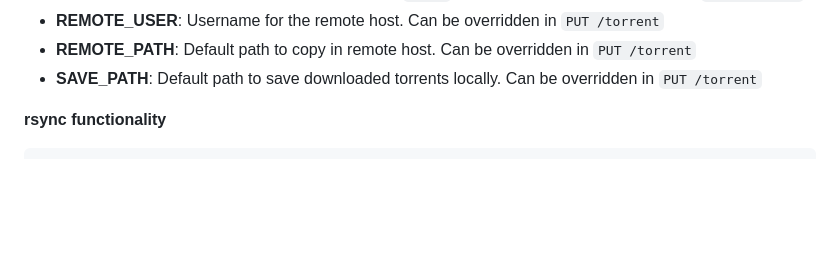
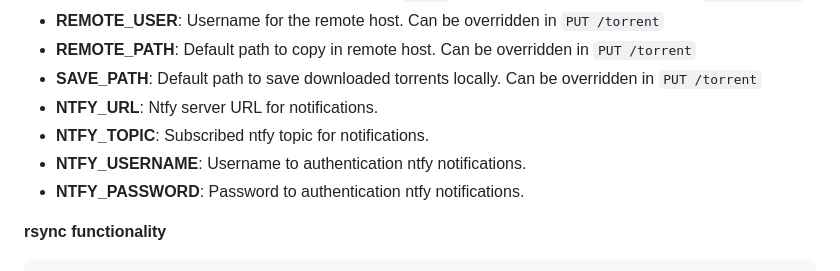
Before and after one commit to thevickypedia/RuTorrent, a Markdown page: README.md, the part around the change. Rendered like a GitHub page; blank space fills up the shorter version.

Commit message:
docs: Update README.md

````diff
--- a/README.md
+++ b/README.md
@@ -37,6 +37,10 @@ async fn main() -> std::io::Result<()> {
 - **REMOTE_USER**: Username for the remote host. Can be overridden in `PUT /torrent`
 - **REMOTE_PATH**: Default path to copy in remote host. Can be overridden in `PUT /torrent`
 - **SAVE_PATH**: Default path to save downloaded torrents locally. Can be overridden in `PUT /torrent`
+- **NTFY_URL**: Ntfy server URL for notifications.
+- **NTFY_TOPIC**: Subscribed ntfy topic for notifications.
+- **NTFY_USERNAME**: Username to authentication ntfy notifications.
+- **NTFY_PASSWORD**: Password to authentication ntfy notifications.
 
 **rsync functionality**
 ```shell
````
